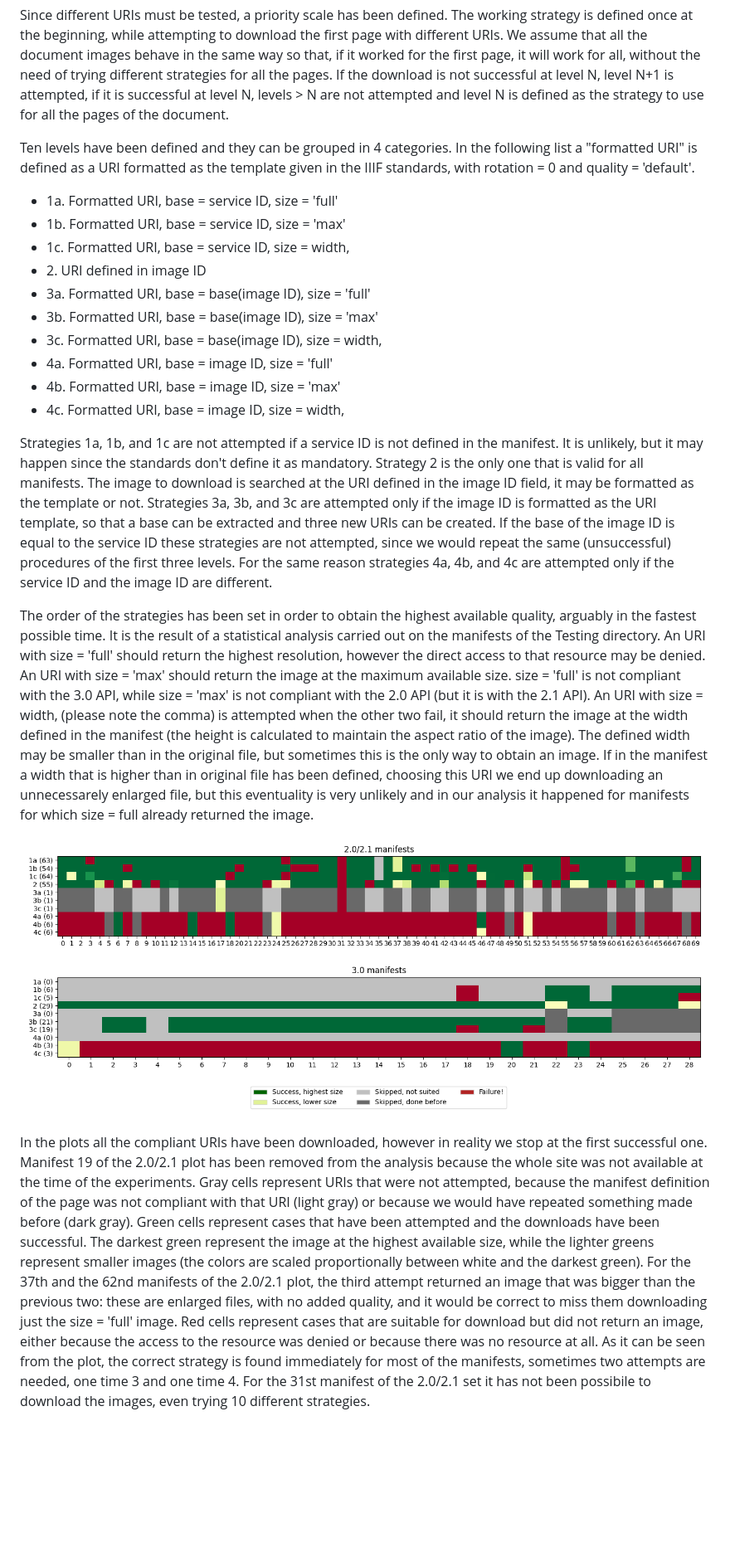
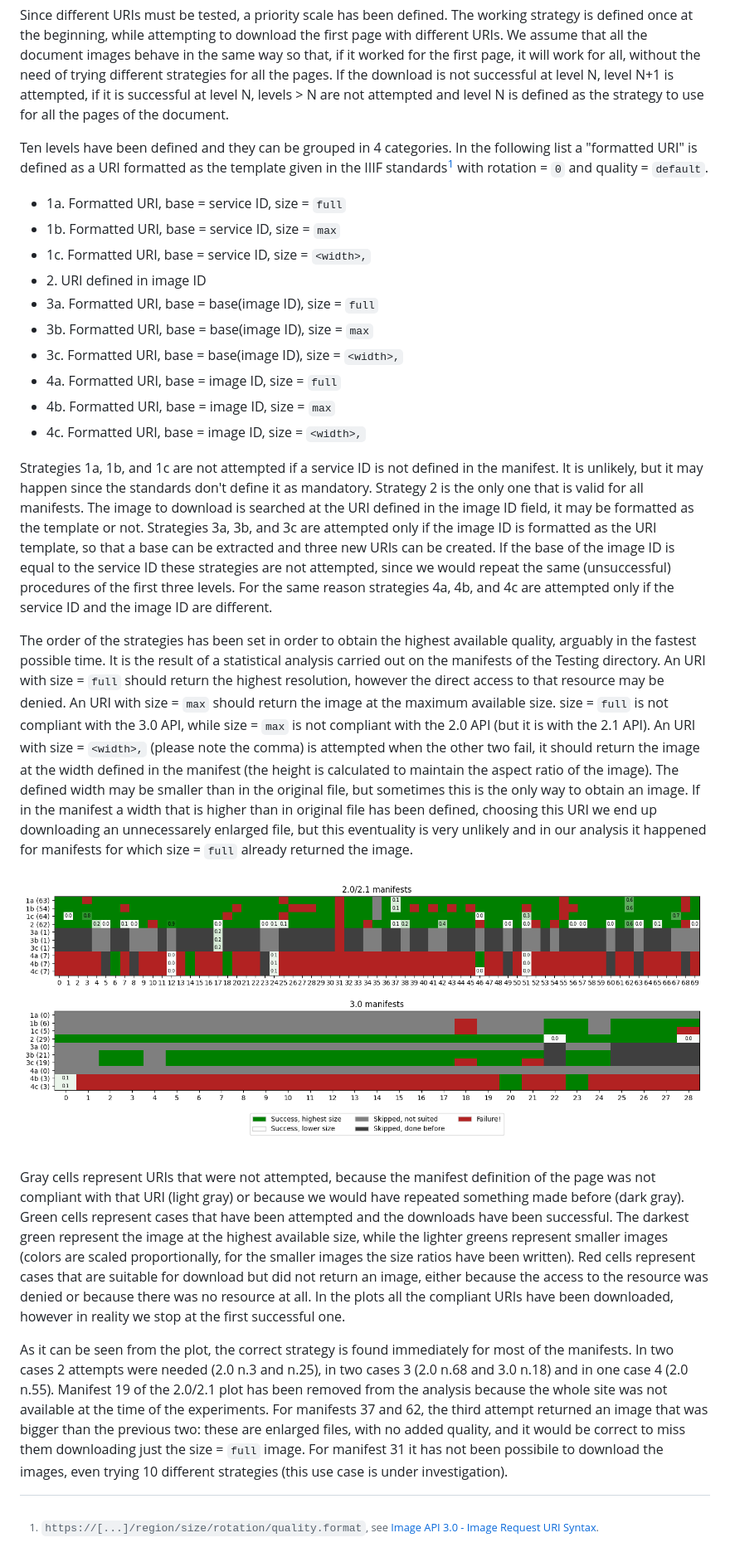
Before and after one commit to ClaudioMartino/IIIF-Downloader, a Markdown page: Appendix.md, the part around the change. Shown at 83% size. Drawn GitHub-style; pictures changed too: stats.png; blank space fills up the shorter version.

Commit message:
Updated Appendix.md with last results

```diff
--- a/Appendix.md
+++ b/Appendix.md
@@ -4,22 +4,26 @@ The images of the document can be obtained at different URIs, it depends on how
 
 Since different URIs must be tested, a priority scale has been defined. The working strategy is defined once at the beginning, while attempting to download the first page with different URIs. We assume that all the document images behave in the same way so that, if it worked for the first page, it will work for all, without the need of trying different strategies for all the pages. If the download is not successful at level N, level N+1 is attempted, if it is successful at level N, levels > N are not attempted and level N is defined as the strategy to use for all the pages of the document.
 
-Ten levels have been defined and they can be grouped in 4 categories. In the following list a "formatted URI" is defined as a URI formatted as the template given in the IIIF standards, with rotation = 0 and quality = 'default'.
-- 1a. Formatted URI, base = service ID, size = 'full'
-- 1b. Formatted URI, base = service ID, size = 'max'
-- 1c. Formatted URI, base = service ID, size = width,
+Ten levels have been defined and they can be grouped in 4 categories. In the following list a "formatted URI" is defined as a URI formatted as the template given in the IIIF standards[^1] with rotation = `0` and quality = `default`.
+- 1a. Formatted URI, base = service ID, size = `full`
+- 1b. Formatted URI, base = service ID, size = `max`
+- 1c. Formatted URI, base = service ID, size = `<width>,`
 - 2\. URI defined in image ID
-- 3a. Formatted URI, base = base(image ID), size = 'full'
-- 3b. Formatted URI, base = base(image ID), size = 'max'
-- 3c. Formatted URI, base = base(image ID), size = width,
-- 4a. Formatted URI, base = image ID, size = 'full'
-- 4b. Formatted URI, base = image ID, size = 'max'
-- 4c. Formatted URI, base = image ID, size = width,
+- 3a. Formatted URI, base = base(image ID), size = `full`
+- 3b. Formatted URI, base = base(image ID), size = `max`
+- 3c. Formatted URI, base = base(image ID), size = `<width>,`
+- 4a. Formatted URI, base = image ID, size = `full`
+- 4b. Formatted URI, base = image ID, size = `max`
+- 4c. Formatted URI, base = image ID, size = `<width>,`
 
 Strategies 1a, 1b, and 1c are not attempted if a service ID is not defined in the manifest. It is unlikely, but it may happen since the standards don't define it as mandatory. Strategy 2 is the only one that is valid for all manifests. The image to download is searched at the URI defined in the image ID field, it may be formatted as the template or not. Strategies 3a, 3b, and 3c are attempted only if the image ID is formatted as the URI template, so that a base can be extracted and three new URIs can be created. If the base of the image ID is equal to the service ID these strategies are not attempted, since we would repeat the same (unsuccessful) procedures of the first three levels. For the same reason strategies 4a, 4b, and 4c are attempted only if the service ID and the image ID are different.
 
-The order of the strategies has been set in order to obtain the highest available quality, arguably in the fastest possible time. It is the result of a statistical analysis carried out on the manifests of the Testing directory. An URI with size = 'full' should return the highest resolution, however the direct access to that resource may be denied. An URI with size = 'max' should return the image at the maximum available size. size = 'full' is not compliant with the 3.0 API, while size = 'max' is not compliant with the 2.0 API (but it is with the 2.1 API). An URI with size = width, (please note the comma) is attempted when the other two fail, it should return the image at the width defined in the manifest (the height is calculated to maintain the aspect ratio of the image). The defined width may be smaller than in the original file, but sometimes this is the only way to obtain an image. If in the manifest a width that is higher than in original file has been defined, choosing this URI we end up downloading an unnecessarely enlarged file, but this eventuality is very unlikely and in our analysis it happened for manifests for which size = full already returned the image.
+The order of the strategies has been set in order to obtain the highest available quality, arguably in the fastest possible time. It is the result of a statistical analysis carried out on the manifests of the Testing directory. An URI with size = `full` should return the highest resolution, however the direct access to that resource may be denied. An URI with size = `max` should return the image at the maximum available size. size = `full` is not compliant with the 3.0 API, while size = `max` is not compliant with the 2.0 API (but it is with the 2.1 API). An URI with size = `<width>,` (please note the comma) is attempted when the other two fail, it should return the image at the width defined in the manifest (the height is calculated to maintain the aspect ratio of the image). The defined width may be smaller than in the original file, but sometimes this is the only way to obtain an image. If in the manifest a width that is higher than in original file has been defined, choosing this URI we end up downloading an unnecessarely enlarged file, but this eventuality is very unlikely and in our analysis it happened for manifests for which size = `full` already returned the image.
 
 ![The analysis](stats.png)
 
-In the plots all the compliant URIs have been downloaded, however in reality we stop at the first successful one. Manifest 19 of the 2.0/2.1 plot has been removed from the analysis because the whole site was not available at the time of the experiments. Gray cells represent URIs that were not attempted, because the manifest definition of the page was not compliant with that URI (light gray) or because we would have repeated something made before (dark gray). Green cells represent cases that have been attempted and the downloads have been successful. The darkest green represent the image at the highest available size, while the lighter greens represent smaller images (the colors are scaled proportionally between white and the darkest green). For the 37th and the 62nd manifests of the 2.0/2.1 plot, the third attempt returned an image that was bigger than the previous two: these are enlarged files, with no added quality, and it would be correct to miss them downloading just the size = 'full' image. Red cells represent cases that are suitable for download but did not return an image, either because the access to the resource was denied or because there was no resource at all. As it can be seen from the plot, the correct strategy is found immediately for most of the manifests, sometimes two attempts are needed, one time 3 and one time 4. For the 31st manifest of the 2.0/2.1 set it has not been possibile to download the images, even trying 10 different strategies.
+Gray cells represent URIs that were not attempted, because the manifest definition of the page was not compliant with that URI (light gray) or because we would have repeated something made before (dark gray). Green cells represent cases that have been attempted and the downloads have been successful. The darkest green represent the image at the highest available size, while the lighter greens represent smaller images (colors are scaled proportionally, for the smaller images the size ratios have been written). Red cells represent cases that are suitable for download but did not return an image, either because the access to the resource was denied or because there was no resource at all. In the plots all the compliant URIs have been downloaded, however in reality we stop at the first successful one.
+
+As it can be seen from the plot, the correct strategy is found immediately for most of the manifests. In two cases 2 attempts were needed (2.0 n.3 and n.25), in two cases 3 (2.0 n.68 and 3.0 n.18) and in one case 4 (2.0 n.55). Manifest 19 of the 2.0/2.1 plot has been removed from the analysis because the whole site was not available at the time of the experiments. For manifests 37 and 62, the third attempt returned an image that was bigger than the previous two: these are enlarged files, with no added quality, and it would be correct to miss them downloading just the size = `full` image. For manifest 31 it has not been possibile to download the images, even trying 10 different strategies (this use case is under investigation).
+
+[^1]: `https://[...]/region/size/rotation/quality.format`, see [Image API 3.0 - Image Request URI Syntax](https://iiif.io/api/image/3.0/#21-image-request-uri-syntax).
```
Also changed, not shown: README.md (+1 -1 lines).
